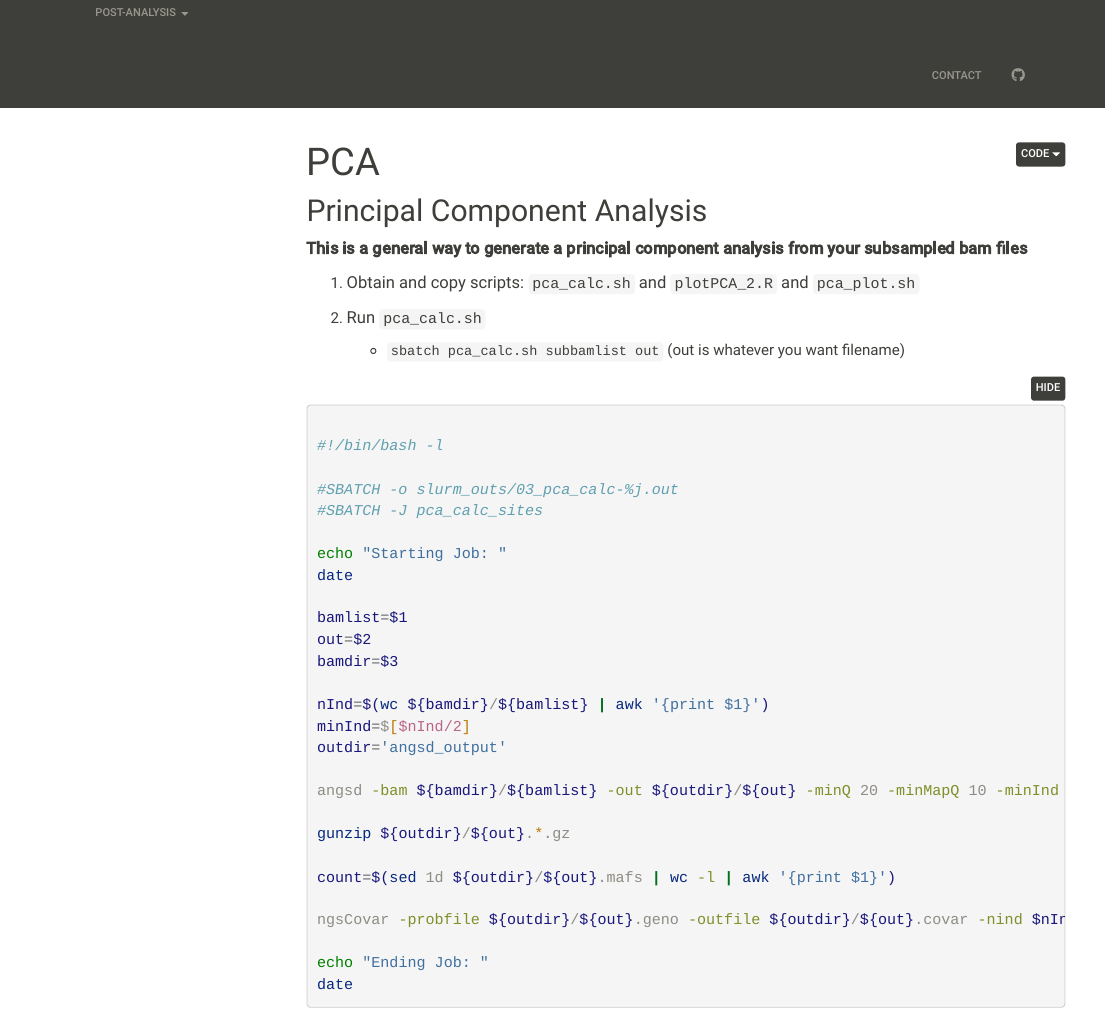
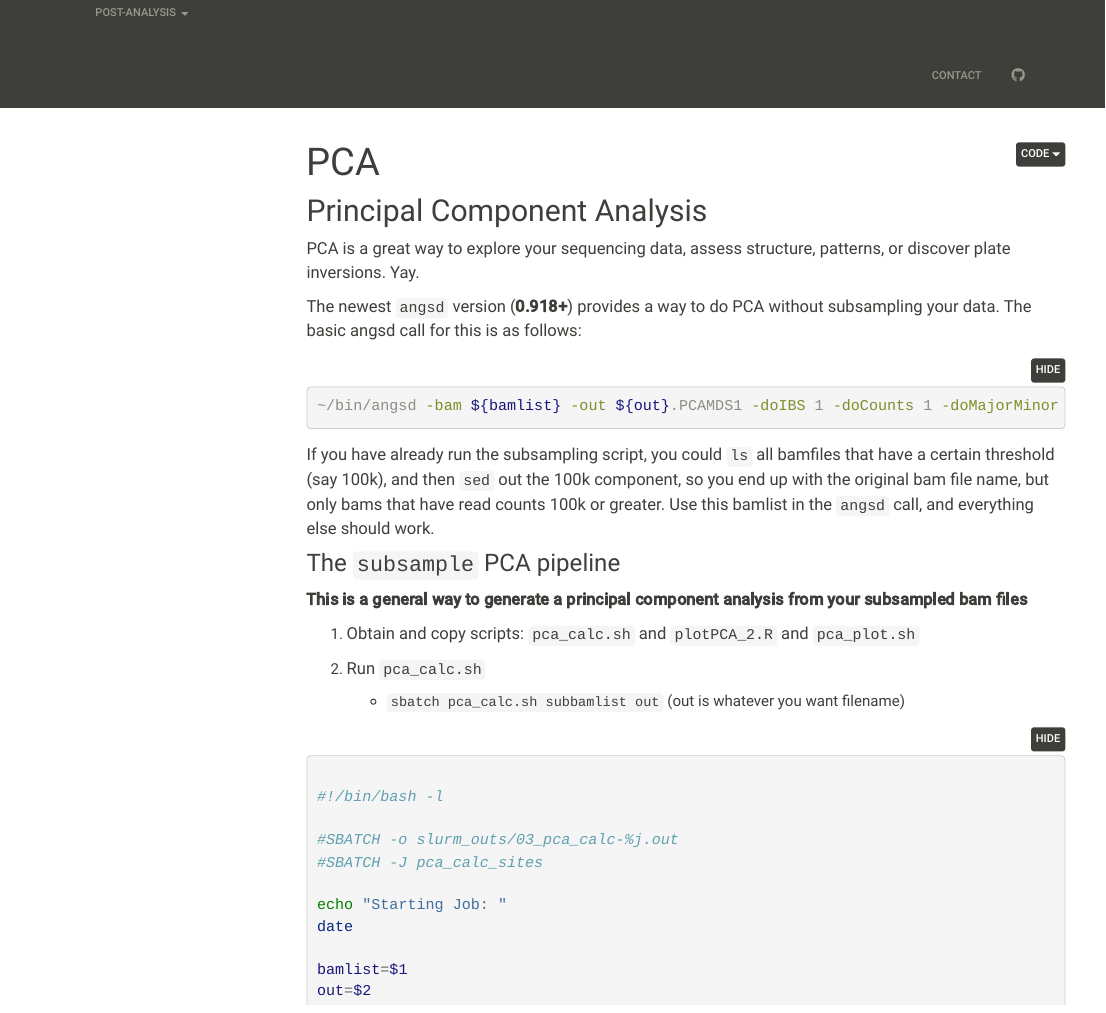
Before and after one commit to ryanpeek/radseq, an R Markdown document (pca.Rmd): the page in a window 1100 px wide, from 140 px down. Rendered offline with R 4.5, knitr and Pandoc, with nearby package versions; the code chunks are not run, so their results and figures are left out; folded parts are opened; menus at the side of the page are left out.

Commit message:
update pca.Rmd

````diff
--- a/pca.Rmd
+++ b/pca.Rmd
@@ -3,6 +3,19 @@ title: "PCA"
 ---
 
 ## Principal Component Analysis
+
+PCA is a great way to explore your sequencing data, assess structure, patterns, or discover plate inversions. Yay.
+
+The newest `angsd` version (**0.918+**) provides a way to do PCA without subsampling your data. The basic angsd call for this is as follows:
+
+```{bash}
+~/bin/angsd -bam ${bamlist} -out ${out}.PCAMDS1 -doIBS 1 -doCounts 1 -doMajorMinor 1 -minFreq 0.05 -maxMis ${nind} -minMapQ 30 -minQ 20 -SNP_pval 0.000001 -makeMatrix 1 -doCov 1 -GL 1 -doMaf 2 -doPost 2 -nThreads 16
+
+```
+
+If you have already run the subsampling script, you could `ls` all bamfiles that have a certain threshold (say 100k), and then `sed` out the 100k component, so you end up with the original bam file name, but only bams that have read counts 100k or greater. Use this bamlist in the `angsd` call, and everything else should work.
+
+### The `subsample` PCA pipeline
 
 **This is a general way to generate a principal component analysis from your subsampled bam files**
 
````
Also changed, not shown: README.md.
